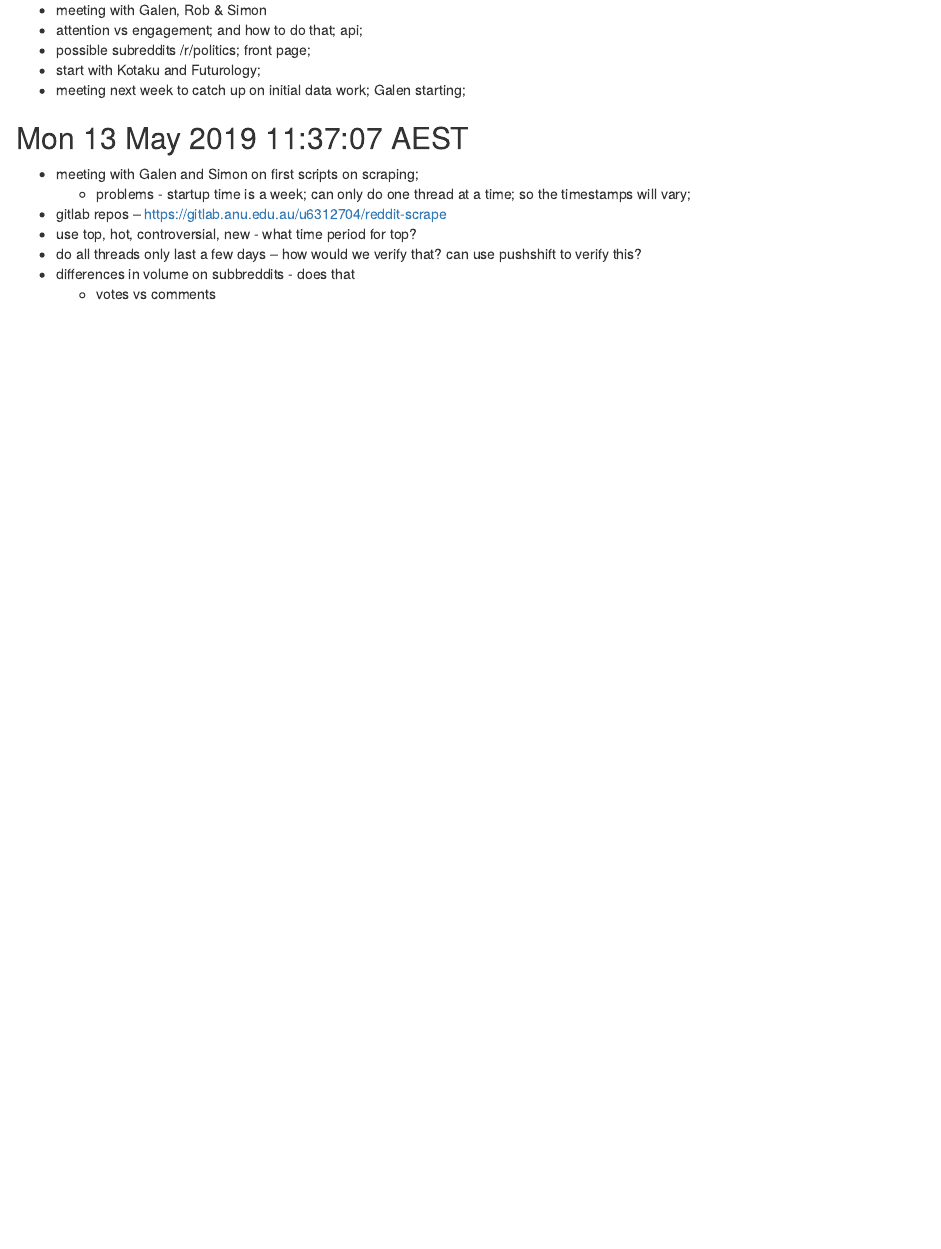
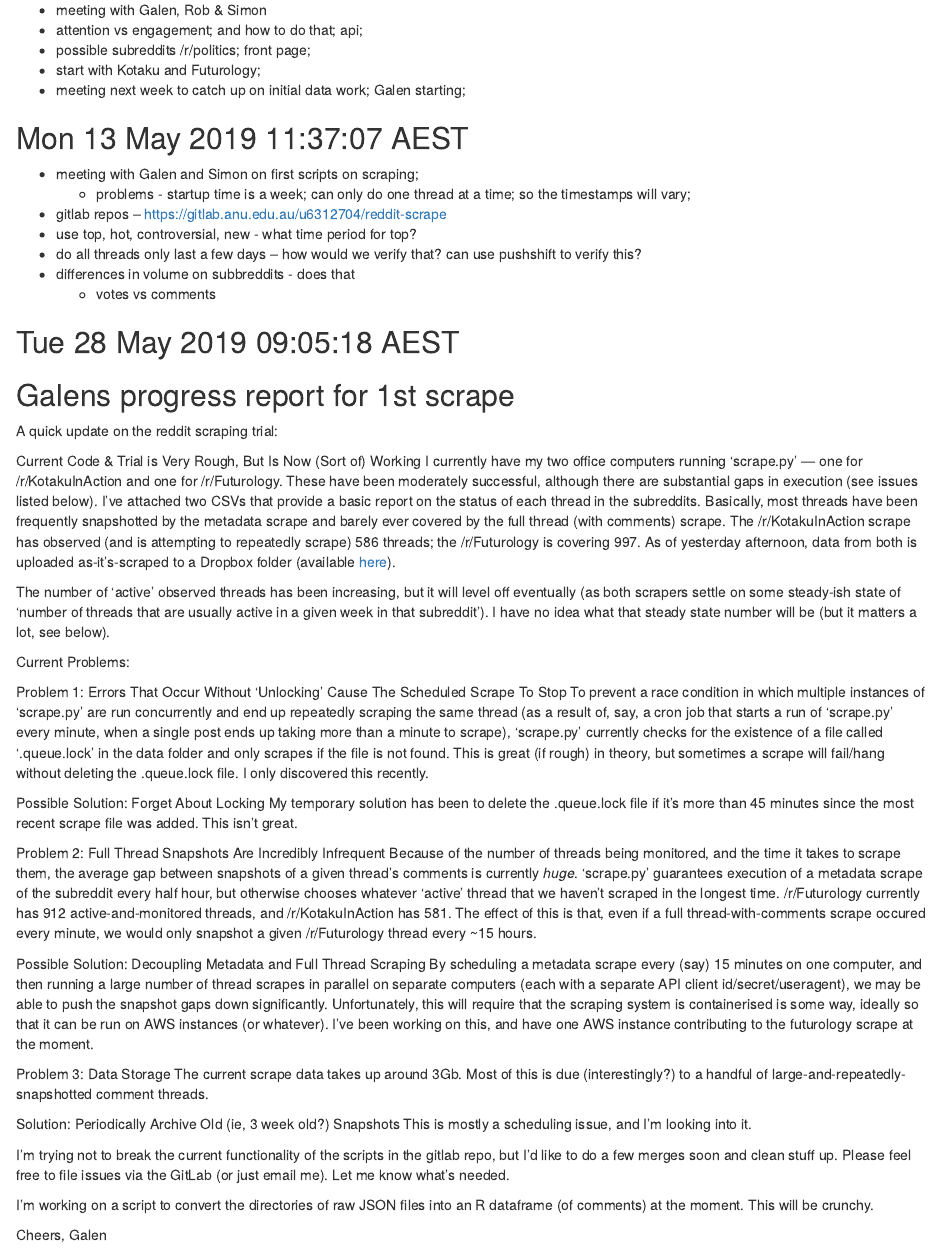
Before and after one commit to rian39/recommender_data_sprint, an R Markdown document (log.rmd): the page in a window 1100 px wide, from 8060 px down. Rendered offline with R 4.5, knitr and Pandoc, with nearby package versions; code that draws random numbers runs with fixed seeds of ours; some code elsewhere in the file could not run offline.

Commit message:
galen update

```diff
--- a/log.rmd
+++ b/log.rmd
@@ -275,3 +275,46 @@ We would like funding to employ a research assistant to gather more data and, un
 - do all threads only last a few days -- how would we verify that? can use pushshift to verify this?
 - differences in volume on subbreddits - does that
     - votes vs comments
+
+
+## Tue 28 May 2019 09:05:18 AEST
+
+## Galens progress report for 1st scrape
+
+A quick update on the reddit scraping trial:
+
+Current Code & Trial is Very Rough, But Is Now (Sort of) Working
+I currently have my two office computers running 'scrape.py' --- one for /r/KotakuInAction and one for /r/Futurology. These have been moderately successful, although there are substantial gaps in execution (see issues listed below). I've attached two CSVs that provide a basic report on the status of each thread in the subreddits. Basically, most threads have been frequently snapshotted by the metadata scrape and barely ever covered by the full thread (with comments) scrape. The /r/KotakuInAction scrape has observed (and is attempting to repeatedly scrape) 586 threads; the /r/Futurology is covering 997. As of yesterday afternoon, data from both is uploaded as-it's-scraped to a Dropbox folder (available [here](tk)).
+
+The number of 'active' observed threads has been increasing, but it will level off eventually (as both scrapers settle on some steady-ish state of 'number of threads that are usually active in a given week in that subreddit'). I have no idea what that steady state number will be (but it matters a lot, see below).
+
+
+Current Problems:
+
+Problem 1: Errors That Occur Without 'Unlocking' Cause The Scheduled Scrape To Stop
+To prevent a race condition in which multiple instances of 'scrape.py' are run concurrently and end up repeatedly scraping the same thread (as a result of, say, a cron job that starts a run of 'scrape.py' every minute, when a single post ends up taking more than a minute to scrape), 'scrape.py' currently checks for the existence of a file called '.queue.lock' in the data folder and only scrapes if the file is not found. This is great (if rough) in theory, but sometimes a scrape will fail/hang without deleting the .queue.lock file. I only discovered this recently.
+
+Possible Solution: Forget About Locking
+My temporary solution has been to delete the .queue.lock file if it's more than 45 minutes since the most recent scrape file was added. This isn't great.
+
+
+Problem 2: Full Thread Snapshots Are Incredibly Infrequent
+Because of the number of threads being monitored, and the time it takes to scrape them, the average gap between snapshots of a given thread's comments is currently *huge*. 'scrape.py' guarantees execution of a metadata scrape of the subreddit every half hour, but otherwise chooses whatever 'active' thread that we haven't scraped in the longest time. /r/Futurology currently has 912 active-and-monitored threads, and /r/KotakuInAction has 581. The effect of this is that, even if a full thread-with-comments scrape occured every minute, we would only snapshot a given /r/Futurology thread every ~15 hours.
+
+Possible Solution: Decoupling Metadata and Full Thread Scraping
+By scheduling a metadata scrape every (say) 15 minutes on one computer, and then running a large number of thread scrapes in parallel on separate computers (each with a separate API client id/secret/useragent), we may be able to push the snapshot gaps down significantly. Unfortunately, this will require that the scraping system is containerised is some way, ideally so that it can be run on AWS instances (or whatever). I've been working on this, and have one AWS instance contributing to the futurology scrape at the moment.
+
+
+Problem 3: Data Storage
+The current scrape data takes up around 3Gb. Most of this is due (interestingly?) to a handful of large-and-repeatedly-snapshotted comment threads.
+
+Solution: Periodically Archive Old (ie, 3 week old?) Snapshots
+This is mostly a scheduling issue, and I'm looking into it.
+
+
+I'm trying not to break the current functionality of the scripts in the gitlab repo, but I'd like to do a few merges soon and clean stuff up. Please feel free to file issues via the GitLab (or just email me). Let me know what's needed.
+
+I'm working on a script to convert the directories of raw JSON files into an R dataframe (of comments) at the moment. This will be crunchy.
+
+Cheers,
+Galen
```
